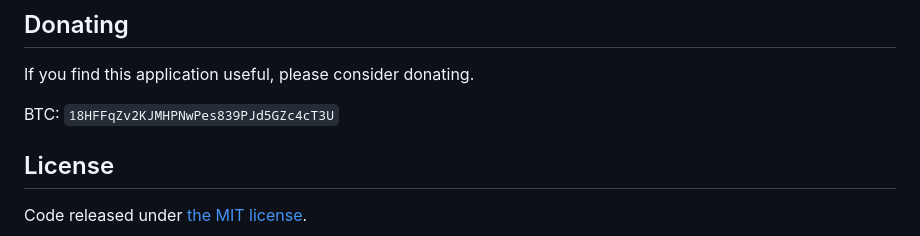
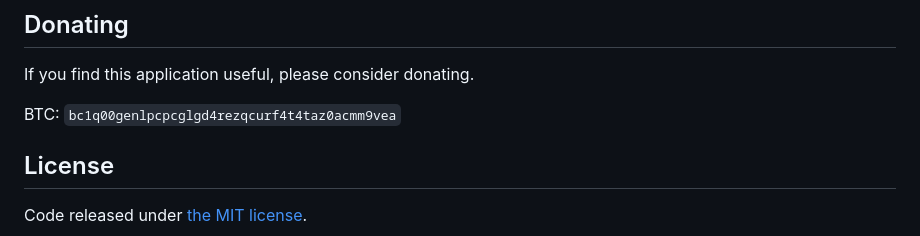
Before and after one commit to jramos/cgminer_manager, a Markdown page: README.md, the part around the change. Drawn GitHub-style.

Commit message:
Update BTC donation address in README

```diff
--- a/README.md
+++ b/README.md
@@ -146,7 +146,7 @@ Connect to [http://127.0.0.1:3000/](http://127.0.0.1:3000/) in your browser.
 
 If you find this application useful, please consider donating.
 
-BTC: ``18HFFqZv2KJMHPNwPes839PJd5GZc4cT3U``
+BTC: ``bc1q00genlpcpcglgd4rezqcurf4t4taz0acmm9vea``
 
 ## License
 
```
